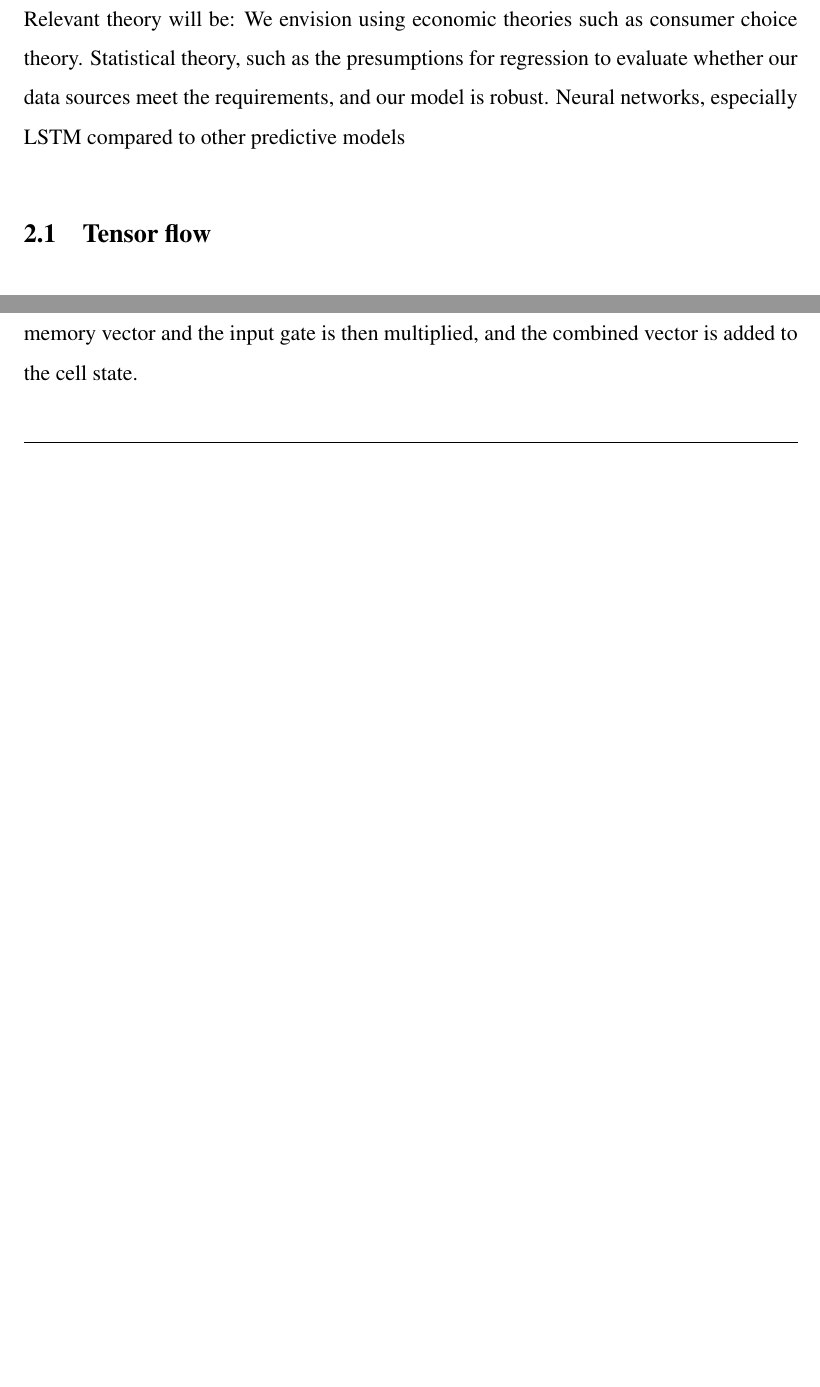
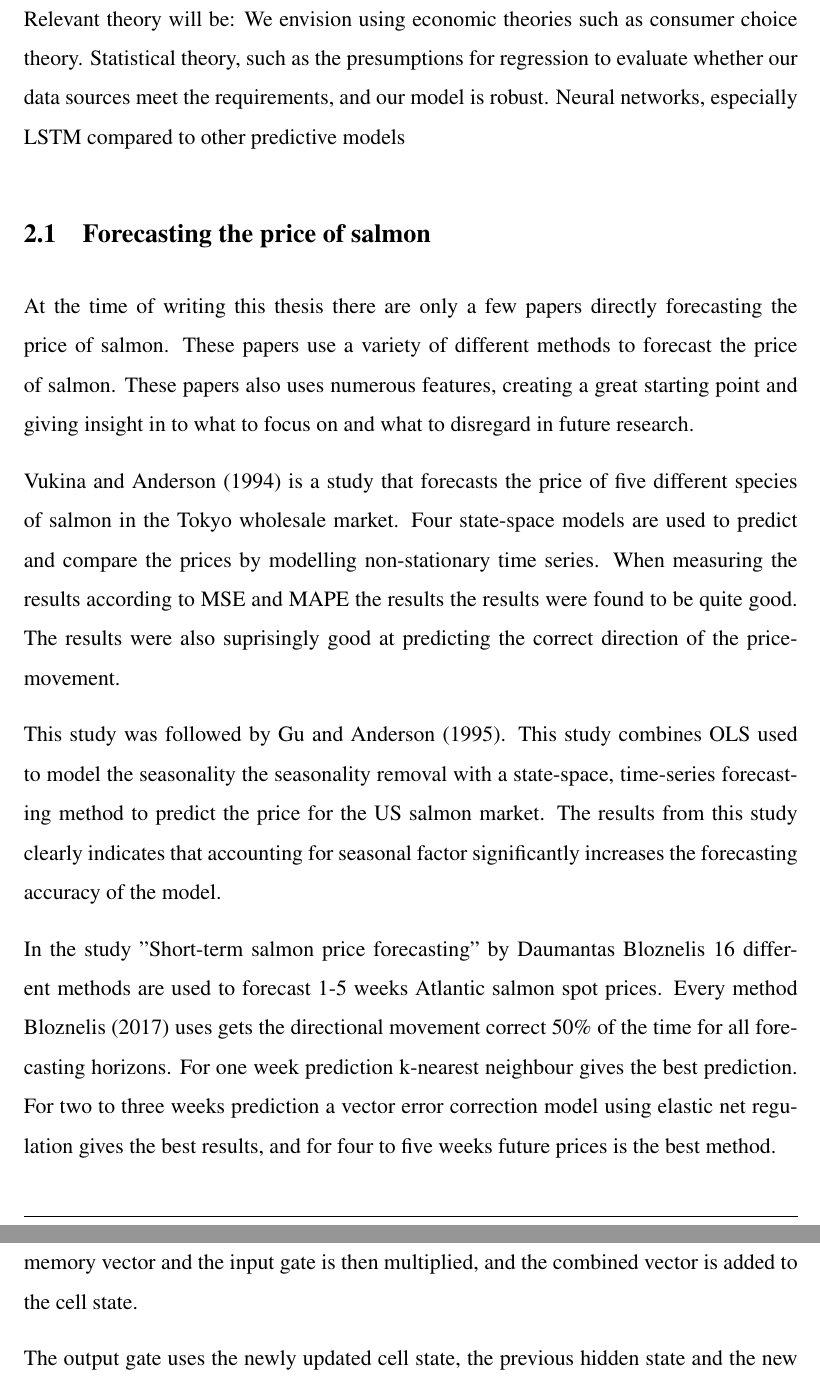
Before and after one commit to BachelorLaks/bachelor2023, a LaTeX document (main.tex, which reads Sections/Theory and literature.tex): two parts of pages 9 and 14 of 36 before the commit and two parts of pages 9 and 15 of 37 after it, joined at a grey line, cut so that both start at the same text, the shorter picture padded with empty space. Compiled offline with pdfLaTeX.

Commit message:
Added some litterature

```diff
--- a/Sections/Theory and literature.tex
+++ b/Sections/Theory and literature.tex
@@ -4,6 +4,16 @@ Relevant theory will be:
 We envision using economic theories such as consumer choice theory.
 Statistical theory, such as the presumptions for regression to evaluate whether our data sources meet the requirements, and our model is robust.
 Neural networks, especially LSTM compared to other predictive models
+
+\subsection{Forecasting the price of salmon}
+At the time of writing this thesis there are only a few papers directly forecasting the price of salmon. These papers use a variety of different methods to forecast the price of salmon. These papers also uses numerous features, creating a great starting point and giving insight in to what to focus on and what to disregard in future research.
+
+Vukina and Anderson (1994) is a study that forecasts the price of five different species of salmon in the Tokyo wholesale market. Four state-space models are used to predict and compare the prices by modelling non-stationary time series. When measuring the results according to MSE and MAPE the results the results were found to be quite good. The results were also suprisingly good at predicting the correct direction of the price-movement.
+
+This study was followed by Gu and Anderson (1995). This study combines OLS used to model the seasonality the seasonality removal with a state-space, time-series forecasting method to predict the price for the US salmon market. The results from this study clearly indicates that accounting for seasonal factor significantly increases the forecasting accuracy of the model.
+
+In the study "Short-term salmon price forecasting" by Daumantas Bloznelis 16 different methods are used to forecast 1-5 weeks Atlantic salmon spot prices. Every method Bloznelis (2017) uses gets the directional movement correct 50\% of the time for all forecasting horizons. For one week prediction k-nearest neighbour gives the best prediction. For two to three weeks prediction a vector error correction model using elastic net regulation gives the best results, and for four to five weeks future prices is the best method.
+
 
 \subsection{Tensor flow}
 Tensor flow is an open source library for numerical computation that makes machine learning and developing neural networks faster and easier.~\parencite{yegulalp_2018}
```
